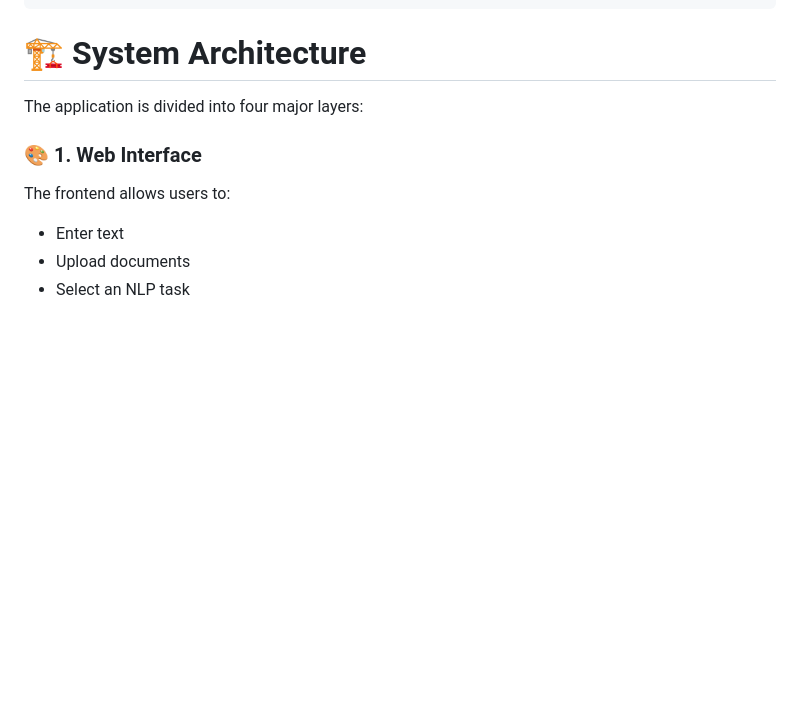
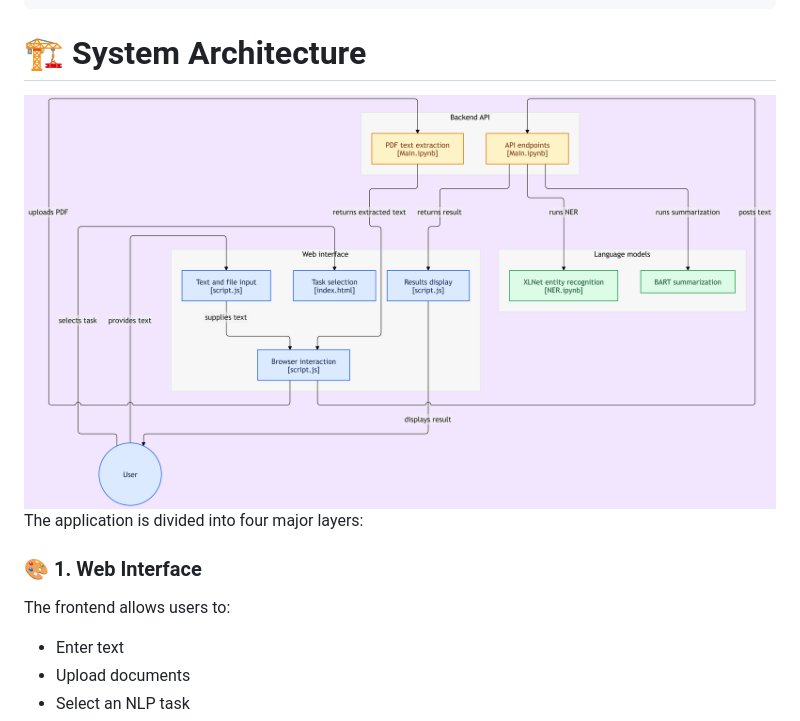
Before and after one commit to sifatahammed/Web-App-for-Text-Summarization-and-NER, a Markdown page: README.md, the part around the change. Drawn GitHub-style; blank space fills up the shorter version.

````diff
--- a/README.md
+++ b/README.md
@@ -98,6 +98,7 @@ The application uses:
                     └──────────────────────┘
 ```
 # 🏗️ System Architecture
+<img src="Demo/diagra.png">
 
 The application is divided into four major layers:
 
````
